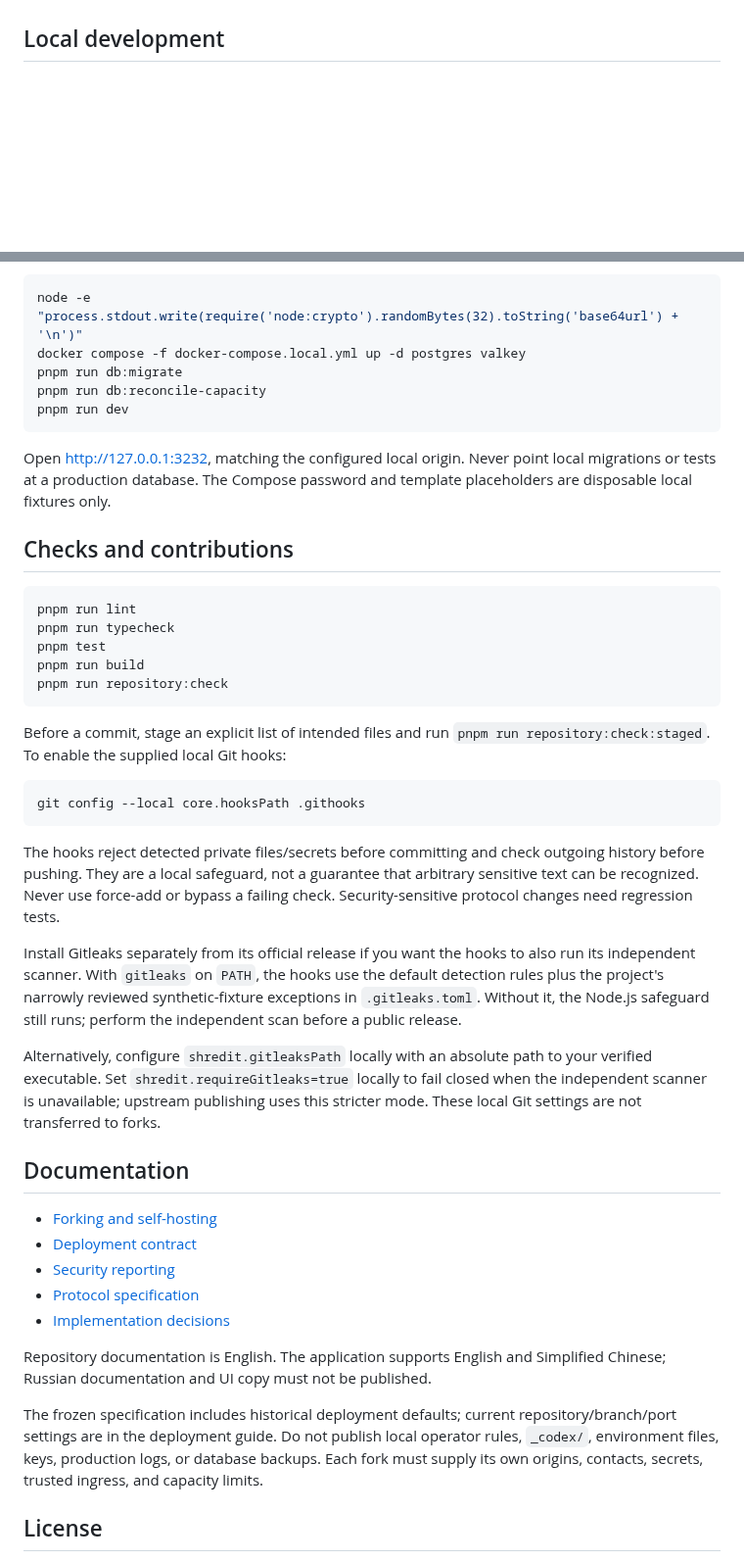
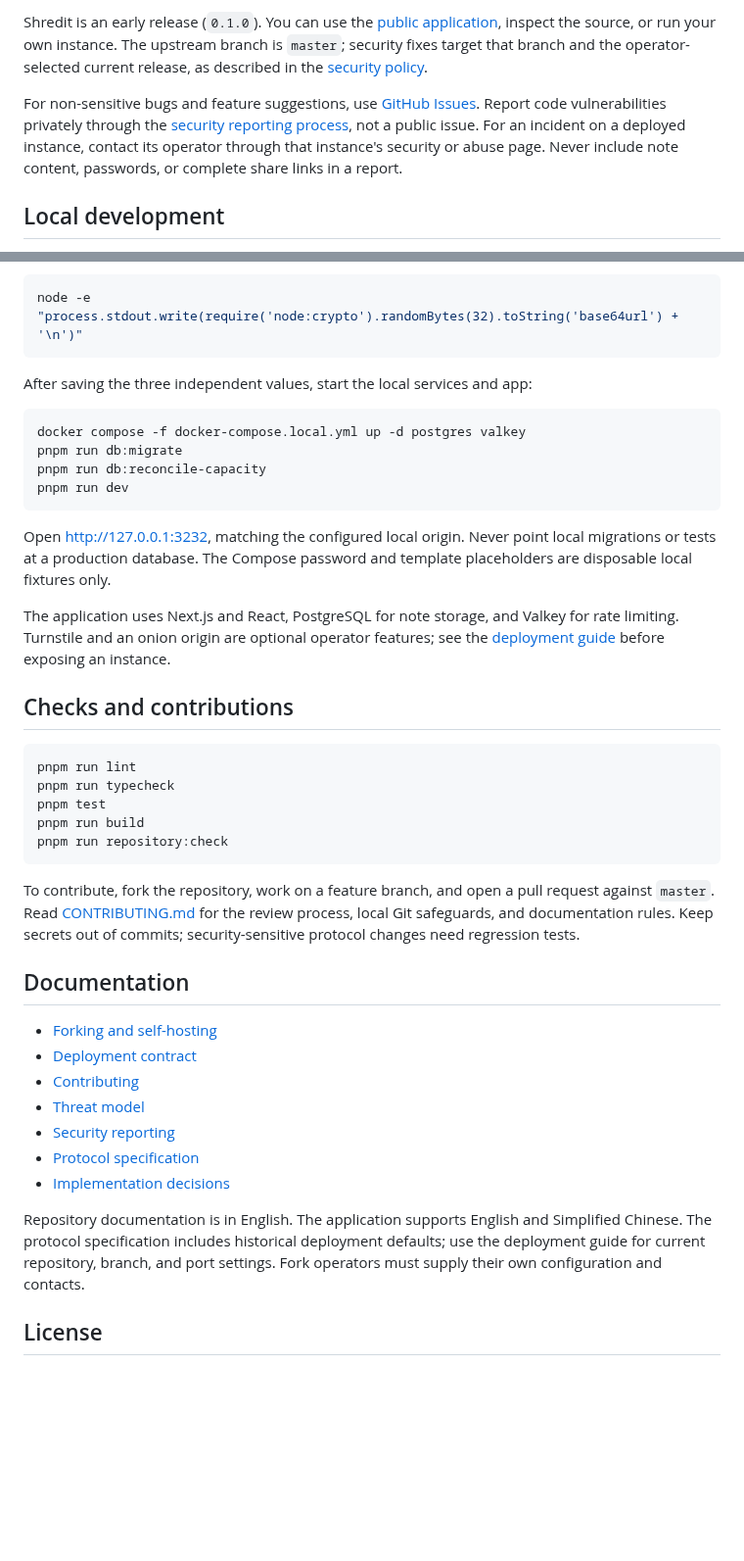
Before and after one commit to goyeroimi/shredit.dev, a Markdown page: README.md, 2 parts joined by grey strips. Shown at 98% size. Drawn GitHub-style; blank space fills up the shorter version.

````diff
--- a/README.md
+++ b/README.md
@@ -27,3 +60,15 @@ footer commit link does not prove what code is running on an instance.
+Shredit is an early release (`0.1.0`). You can use the
+[public application](https://shredit.dev/), inspect the source, or run your own
+instance. The upstream branch is `master`; security fixes target that branch and
+the operator-selected current release, as described in the
+[security policy](SECURITY.md).
+
+For non-sensitive bugs and feature suggestions, use
+[GitHub Issues](https://github.com/goyeroimi/shredit.dev/issues). Report code
+vulnerabilities privately through the [security reporting process](SECURITY.md),
+not a public issue. For an incident on a deployed instance, contact its operator
+through that instance's security or abuse page. Never include note content,
+passwords, or complete share links in a report.
 
 ## Local development
 
@@ -44,6 +89,11 @@ below, running it separately for each value, and paste them only into the ignore
 
 ```sh
 node -e "process.stdout.write(require('node:crypto').randomBytes(32).toString('base64url') + '\n')"
+```
+
+After saving the three independent values, start the local services and app:
+
+```sh
 docker compose -f docker-compose.local.yml up -d postgres valkey
 pnpm run db:migrate
 pnpm run db:reconcile-capacity
@@ -53,6 +103,10 @@ pnpm run dev
 Open [http://127.0.0.1:3232](http://127.0.0.1:3232), matching the configured local
 origin. Never point local migrations or tests at a production database. The
 Compose password and template placeholders are disposable local fixtures only.
+
+The application uses Next.js and React, PostgreSQL for note storage, and Valkey
+for rate limiting. Turnstile and an onion origin are optional operator features;
+see the [deployment guide](docs/DEPLOYMENT.md) before exposing an instance.
 
 ## Checks and contributions
 
@@ -64,45 +118,25 @@ pnpm run build
 pnpm run repository:check
 ```
 
-Before a commit, stage an explicit list of intended files and run
-`pnpm run repository:check:staged`. To enable the supplied local Git hooks:
-
-```sh
-git config --local core.hooksPath .githooks
-```
-
-The hooks reject detected private files/secrets before committing and check
-outgoing history before pushing. They are a local safeguard, not a guarantee
-that arbitrary sensitive text can be recognized. Never use force-add or bypass
-a failing check. Security-sensitive protocol changes need regression tests.
-
-Install Gitleaks separately from its official release if you want the hooks to
-also run its independent scanner. With `gitleaks` on `PATH`, the hooks use the
-default detection rules plus the project's narrowly reviewed synthetic-fixture
-exceptions in `.gitleaks.toml`. Without it, the Node.js safeguard still runs;
-perform the independent scan before a public release.
-
-Alternatively, configure `shredit.gitleaksPath` locally with an absolute path to
-your verified executable. Set `shredit.requireGitleaks=true` locally to fail
-closed when the independent scanner is unavailable; upstream publishing uses
-this stricter mode. These local Git settings are not transferred to forks.
+To contribute, fork the repository, work on a feature branch, and open a pull
+request against `master`. Read [CONTRIBUTING.md](CONTRIBUTING.md) for the review
+process, local Git safeguards, and documentation rules. Keep secrets out of
+commits; security-sensitive protocol changes need regression tests.
 
 ## Documentation
 
 - [Forking and self-hosting](docs/FORKING.md)
 - [Deployment contract](docs/DEPLOYMENT.md)
+- [Contributing](CONTRIBUTING.md)
+- [Threat model](THREAT_MODEL.md)
 - [Security reporting](SECURITY.md)
 - [Protocol specification](SHREDIT_PROJECT_SPEC.md)
 - [Implementation decisions](docs/IMPLEMENTATION_DECISIONS.md)
 
-Repository documentation is English. The application supports English and
-Simplified Chinese; Russian documentation and UI copy must not be published.
-
-The frozen specification includes historical deployment defaults; current
-repository/branch/port settings are in the deployment guide. Do not publish
-local operator rules, `_codex/`, environment files, keys, production logs, or
-database backups. Each fork must supply its own origins, contacts, secrets,
-trusted ingress, and capacity limits.
+Repository documentation is in English. The application supports English and
+Simplified Chinese. The protocol specification includes historical deployment
+defaults; use the deployment guide for current repository, branch, and port
+settings. Fork operators must supply their own configuration and contacts.
 
 ## License
 
````
Also changed, not shown: other parts of README.md (+51 -18 lines), CONTRIBUTING.md (added, +99 -0 lines), docs/images/shredit-compose.png (added).
